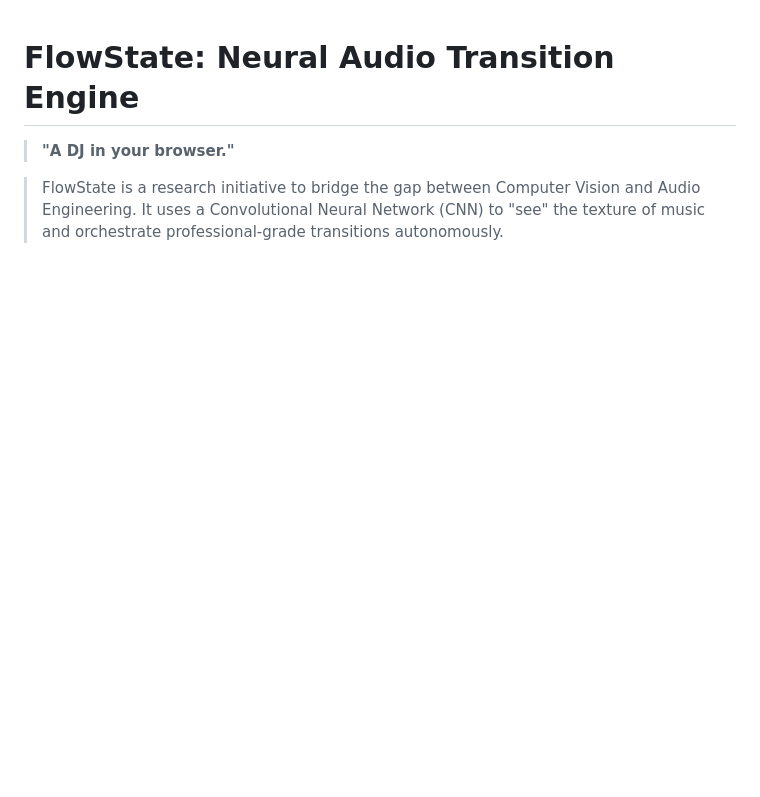
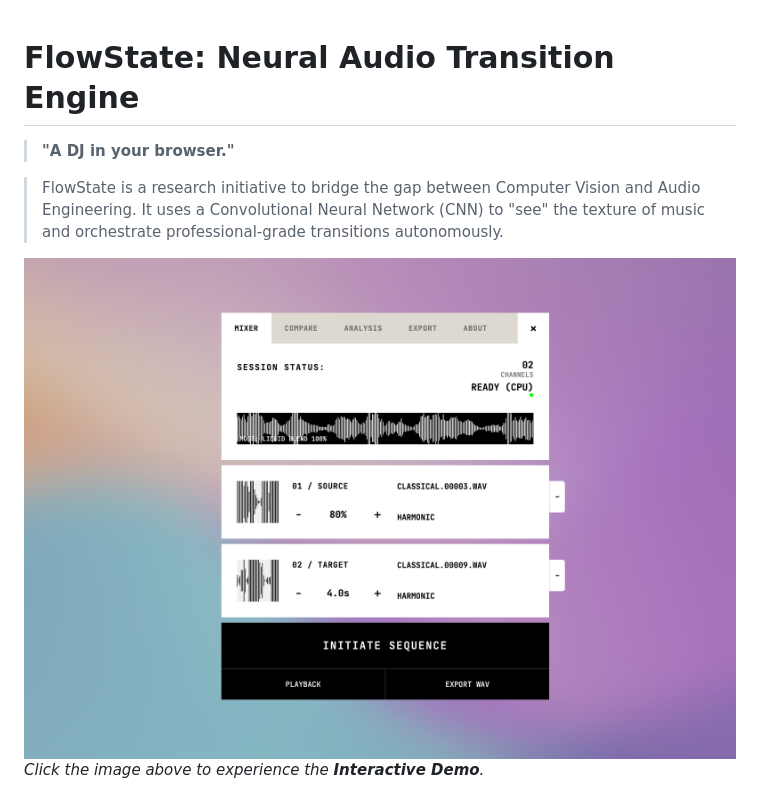
Before and after one commit to jeffasante/FlowState-research, a Markdown page: README.md, the part around the change printed below. GitHub-like rendering; pictures changed too: samples/demo.png (added); blank space fills up the shorter version.

Commit message:
update code and readme and ignored samples

```diff
--- a/README.md
+++ b/README.md
@@ -4,6 +4,9 @@
 
 > FlowState is a research initiative to bridge the gap between Computer Vision and Audio Engineering. It uses a Convolutional Neural Network (CNN) to "see" the texture of music and orchestrate professional-grade transitions autonomously.
 
+[![FlowState Interactive Demo](samples/demo.png)](https://jeffasante.github.io/flowstate-research/docs/)
+_Click the image above to experience the **Interactive Demo**._
+
 ![FlowState Comparison](comparison_spectrogram.png)
 _Figure 1: Comparison of transition techniques. Top: Hard Cut (Jarring). Middle: Standard Crossfade (Muddy/Clashing frequencies). Bottom: FlowState AI (Clean filtering, tension creation, and beat-synced drop)._
 
```
Also changed, not shown: other parts of README.md (+3 -14 lines), 18 other files.
